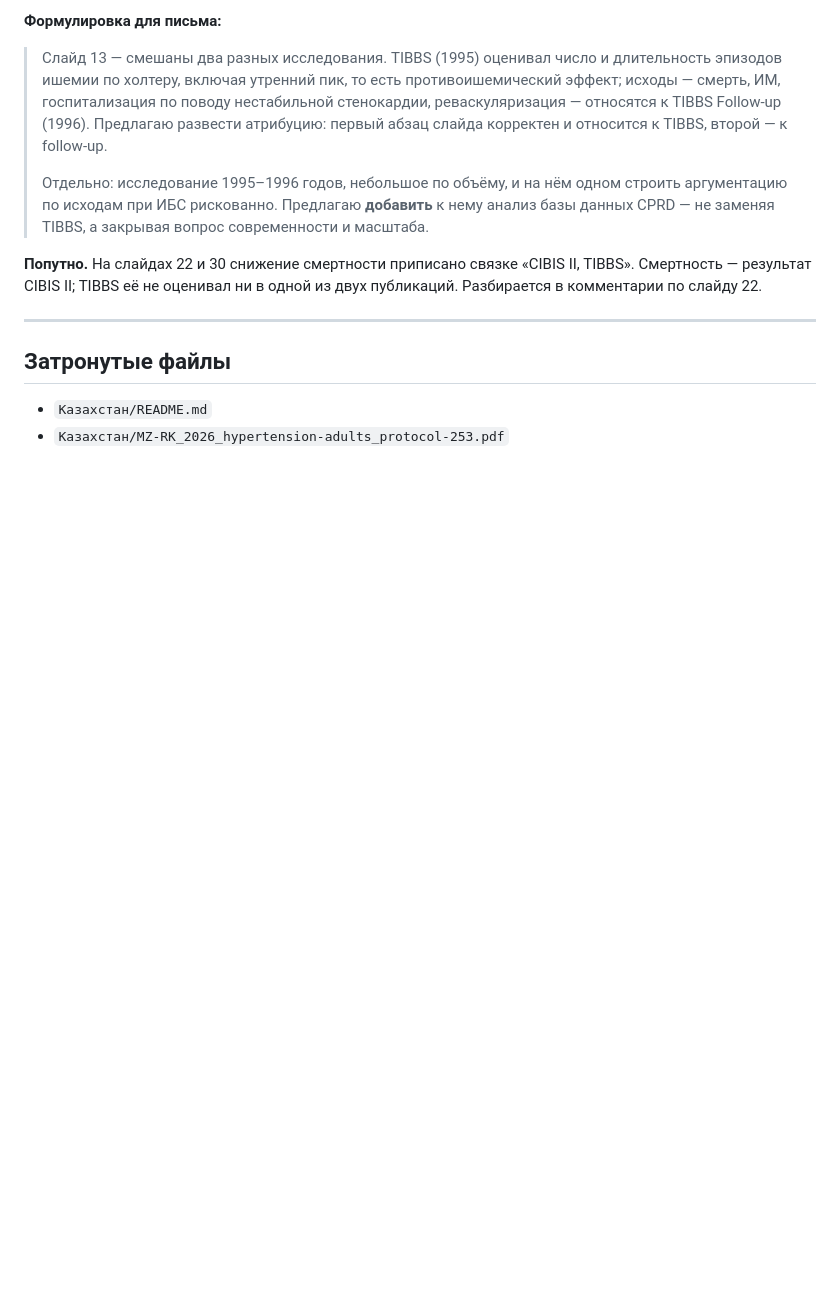
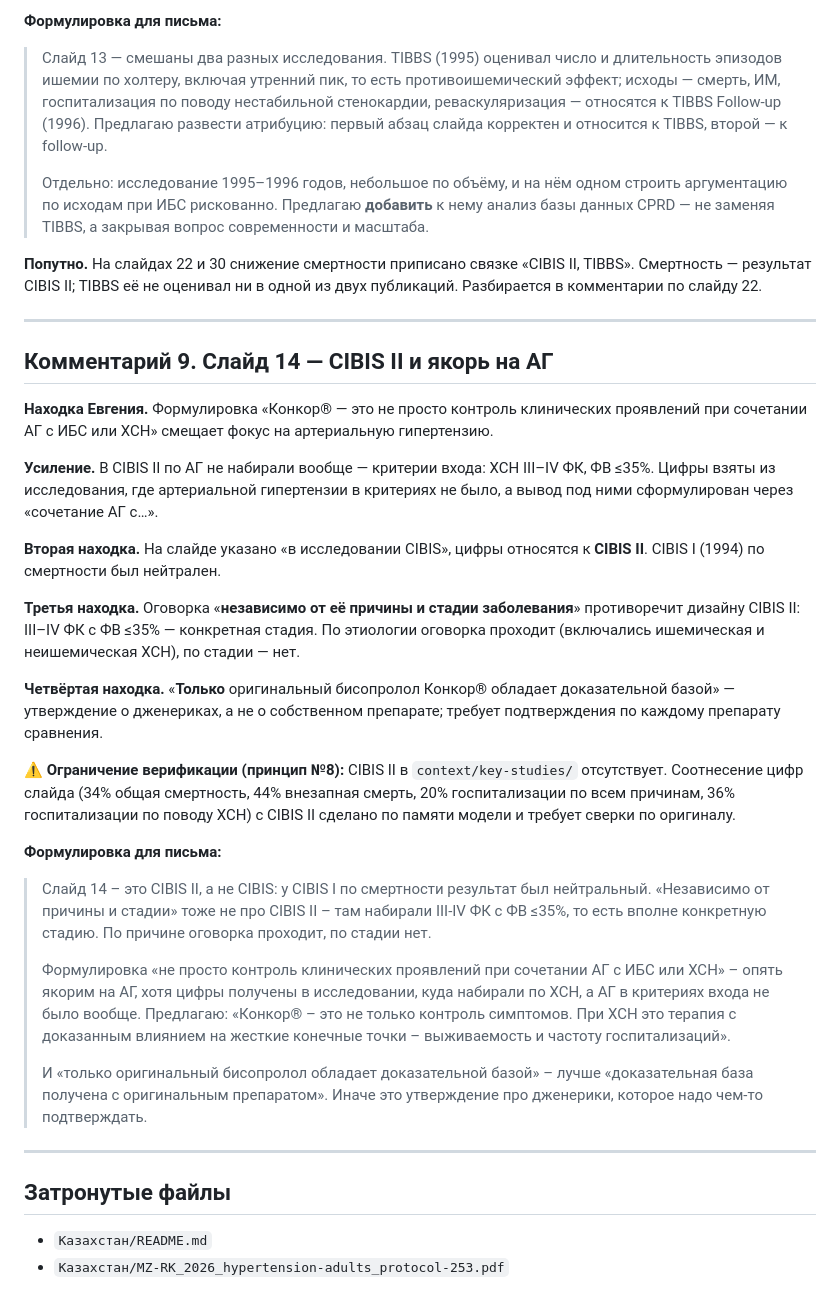
Before and after one commit to AronovMik/Evgeny_merck, a Markdown page: Казахстан/2026-08-10_cycle-task-review_konkor_H2-2026.md, the part around the change. GitHub-like rendering; blank space fills up the shorter version.

Commit message:
Add cycle task review: comment 9 (CIBIS II attribution and AH anchoring)
Слайд 14. Четыре находки:
- якорь на АГ в итоговой формулировке усиливается тем, что в CIBIS II по АГ
  не набирали вообще: критерии входа — ХСН III–IV ФК, ФВ ≤35%;
- на слайде указано «исследование CIBIS», цифры относятся к CIBIS II;
  CIBIS I по смертности был нейтрален;
- оговорка «независимо от причины и стадии заболевания» противоречит дизайну
  CIBIS II по стадии (III–IV ФК, ФВ ≤35%); по этиологии проходит;
- «только оригинальный бисопролол обладает доказательной базой» — утверждение
  о дженериках, требует подтверждения по каждому препарату сравнения.

Предложена переформулировка без привязки к АГ, с отнесением жёстких конечных
точек к ХСН.

Зафиксировано ограничение верификации по принципу №8: CIBIS II в
context/key-studies/ отсутствует, соотнесение цифр слайда с CIBIS II сделано
по памяти и требует сверки по оригиналу.

Co-Authored-By: Claude Opus 5 <noreply@anthropic.com>
Claude-Session: https://claude.ai/code/session_01PtALF3PydFsXNY2ex7knHv

```diff
--- a/Казахстан/2026-08-10_cycle-task-review_konkor_H2-2026.md
+++ b/Казахстан/2026-08-10_cycle-task-review_konkor_H2-2026.md
@@ -281,6 +281,30 @@
 
 ---
 
+## Комментарий 9. Слайд 14 — CIBIS II и якорь на АГ
+
+**Находка Евгения.** Формулировка «Конкор® — это не просто контроль клинических проявлений при сочетании АГ с ИБС или ХСН» смещает фокус на артериальную гипертензию.
+
+**Усиление.** В CIBIS II по АГ не набирали вообще — критерии входа: ХСН III–IV ФК, ФВ ≤35%. Цифры взяты из исследования, где артериальной гипертензии в критериях не было, а вывод под ними сформулирован через «сочетание АГ с…».
+
+**Вторая находка.** На слайде указано «в исследовании CIBIS», цифры относятся к **CIBIS II**. CIBIS I (1994) по смертности был нейтрален.
+
+**Третья находка.** Оговорка «**независимо от её причины и стадии заболевания**» противоречит дизайну CIBIS II: III–IV ФК с ФВ ≤35% — конкретная стадия. По этиологии оговорка проходит (включались ишемическая и неишемическая ХСН), по стадии — нет.
+
+**Четвёртая находка.** «**Только** оригинальный бисопролол Конкор® обладает доказательной базой» — утверждение о дженериках, а не о собственном препарате; требует подтверждения по каждому препарату сравнения.
+
+⚠️ **Ограничение верификации (принцип №8):** CIBIS II в `context/key-studies/` отсутствует. Соотнесение цифр слайда (34% общая смертность, 44% внезапная смерть, 20% госпитализации по всем причинам, 36% госпитализации по поводу ХСН) с CIBIS II сделано по памяти модели и требует сверки по оригиналу.
+
+**Формулировка для письма:**
+
+> Слайд 14 – это CIBIS II, а не CIBIS: у CIBIS I по смертности результат был нейтральный. «Независимо от причины и стадии» тоже не про CIBIS II – там набирали III-IV ФК с ФВ ≤35%, то есть вполне конкретную стадию. По причине оговорка проходит, по стадии нет.
+>
+> Формулировка «не просто контроль клинических проявлений при сочетании АГ с ИБС или ХСН» – опять якорим на АГ, хотя цифры получены в исследовании, куда набирали по ХСН, а АГ в критериях входа не было вообще. Предлагаю: «Конкор® – это не только контроль симптомов. При ХСН это терапия с доказанным влиянием на жесткие конечные точки – выживаемость и частоту госпитализаций».
+>
+> И «только оригинальный бисопролол обладает доказательной базой» – лучше «доказательная база получена с оригинальным препаратом». Иначе это утверждение про дженерики, которое надо чем-то подтверждать.
+
+---
+
 ## Затронутые файлы
 
 - `Казахстан/README.md`
```
